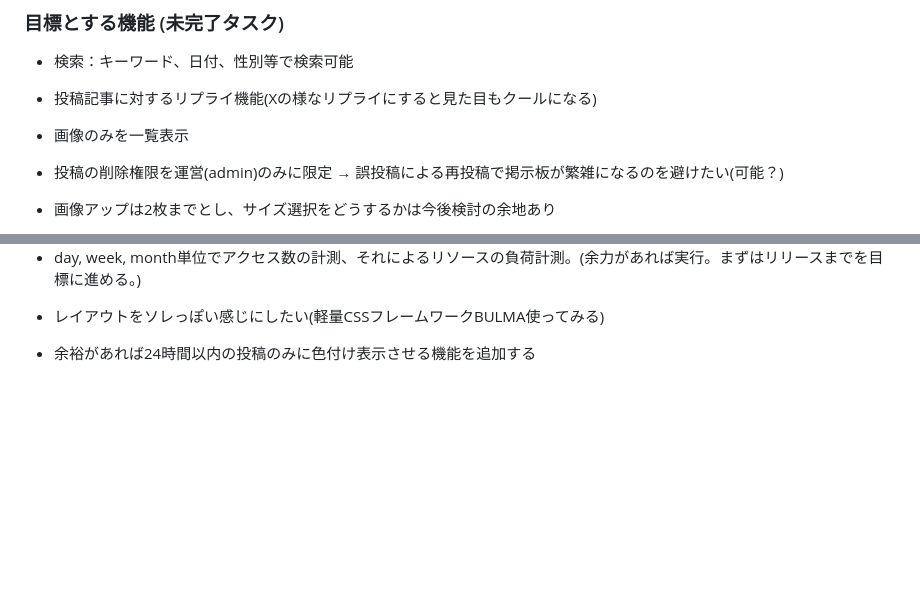
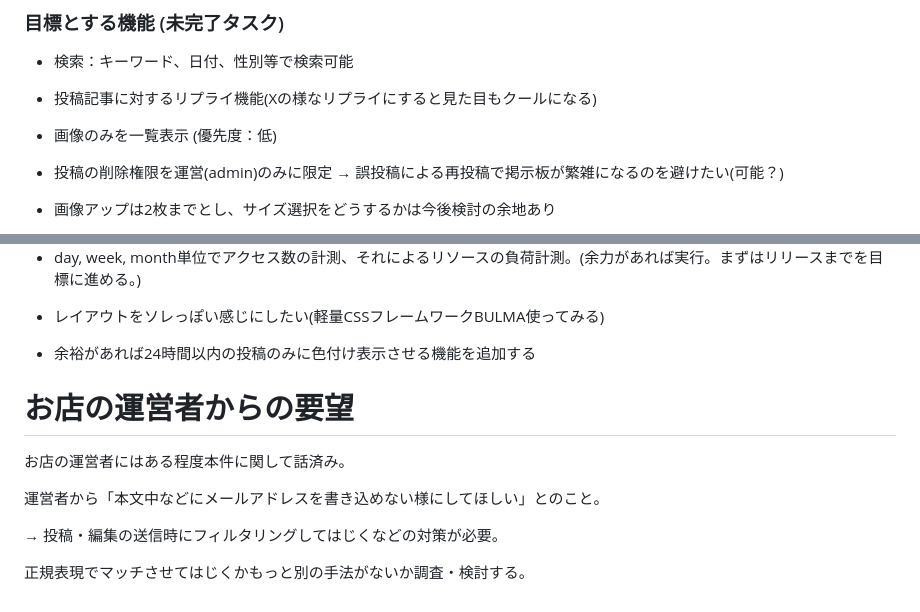
Before and after one commit to Hiro710/toy_chat, a Markdown page: README.md, 2 parts joined by grey strips. GitHub-like rendering; blank space fills up the shorter version.

Commit message:
追加：お店の運営者からの要望を追加

```diff
--- a/README.md
+++ b/README.md
@@ -124,7 +124,7 @@ Cannot connect to the Docker daemon at unix:///var/run/docker.sock. Is the docke
 
 - 投稿記事に対するリプライ機能(Xの様なリプライにすると見た目もクールになる)
 
-- 画像のみを一覧表示
+- 画像のみを一覧表示 (優先度：低)
 
 - 投稿の削除権限を運営(admin)のみに限定 → 誤投稿による再投稿で掲示板が繁雑になるのを避けたい(可能？)
 
@@ -194,3 +194,13 @@ Cannot connect to the Docker daemon at unix:///var/run/docker.sock. Is the docke
 - レイアウトをソレっぽい感じにしたい(軽量CSSフレームワークBULMA使ってみる)
 
 - 余裕があれば24時間以内の投稿のみに色付け表示させる機能を追加する
+
+# お店の運営者からの要望
+
+お店の運営者にはある程度本件に関して話済み。
+
+運営者から「本文中などにメールアドレスを書き込めない様にしてほしい」とのこと。
+
+→ 投稿・編集の送信時にフィルタリングしてはじくなどの対策が必要。
+
+正規表現でマッチさせてはじくかもっと別の手法がないか調査・検討する。
```
